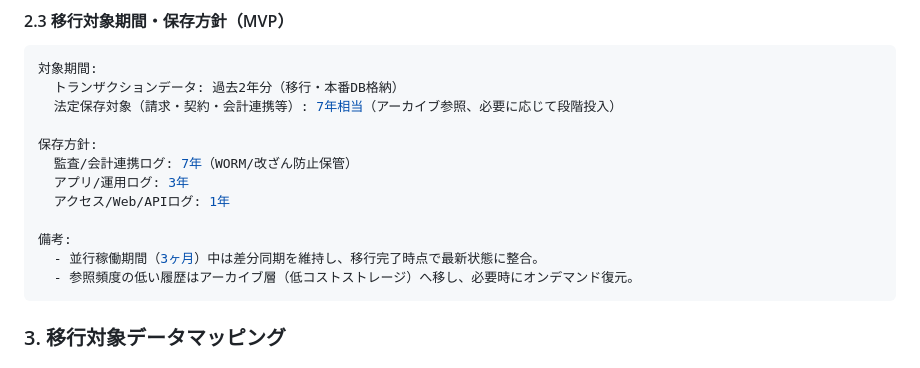
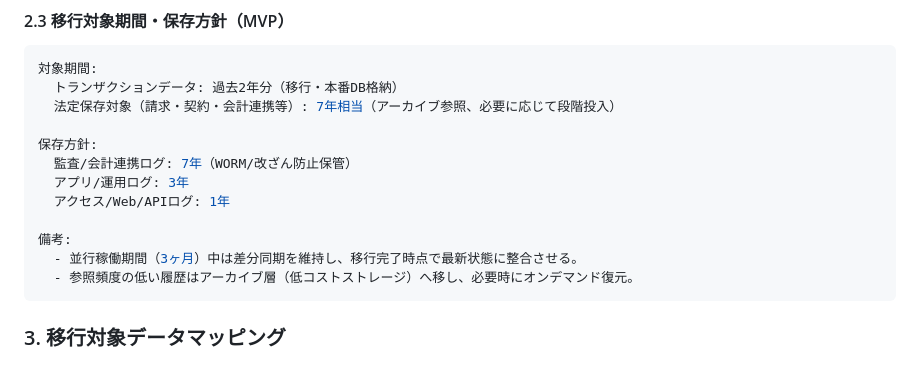
Before and after one commit to itdojp/ITDO_ERP3, a Markdown page: integrated-specs/04-implementation/migration-plan.md, the part around the change. GitHub-like rendering.

Commit message:
Update integrated-specs/04-implementation/migration-plan.md
Co-authored-by: Copilot <175728472+Copilot@users.noreply.github.com>

````diff
--- a/integrated-specs/04-implementation/migration-plan.md
+++ b/integrated-specs/04-implementation/migration-plan.md
@@ -83,7 +83,7 @@ gantt
   アクセス/Web/APIログ: 1年
 
 備考:
-  - 並行稼働期間（3ヶ月）中は差分同期を維持し、移行完了時点で最新状態に整合。
+  - 並行稼働期間（3ヶ月）中は差分同期を維持し、移行完了時点で最新状態に整合させる。
   - 参照頻度の低い履歴はアーカイブ層（低コストストレージ）へ移し、必要時にオンデマンド復元。
 ```
 
````
